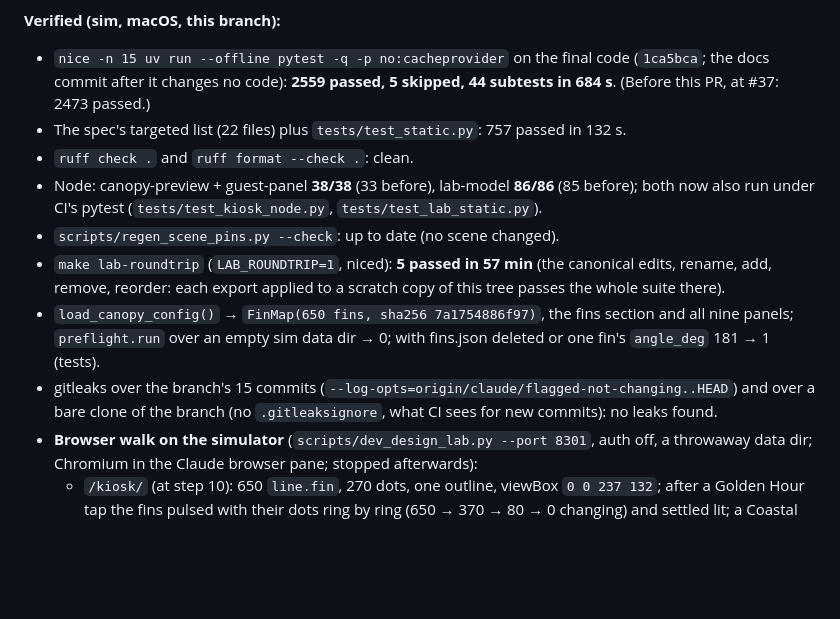
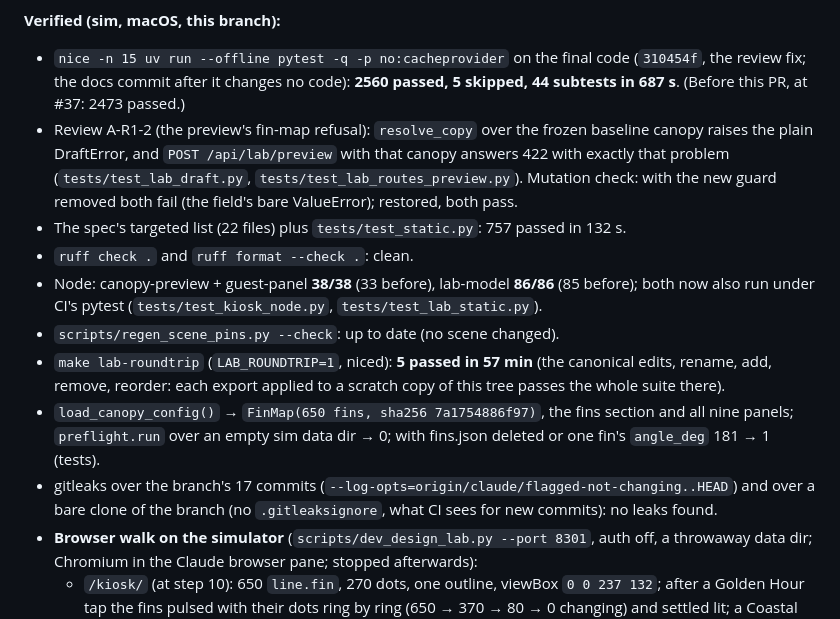
Before and after one commit to basenet120/color-canopy-control, a Markdown page: docs/STATUS.md, the part around the change. GitHub-like rendering; blank space fills up the shorter version.

Commit message:
Docs: STATUS's PR A block with the A-R1-2 fix verified (full suite 2560 passed, the mutation check)
Co-Authored-By: Claude Opus 5.5 <noreply@anthropic.com>

```diff
--- a/docs/STATUS.md
+++ b/docs/STATUS.md
@@ -66,8 +66,13 @@ only: nothing new is sent to a device, and no scene changes. Plan `docs/plans/pr
 - Lab exports made before D77 lands propose a reserved D-number; renumber by hand.
 
 **Verified (sim, macOS, this branch):**
-- `nice -n 15 uv run --offline pytest -q -p no:cacheprovider` on the final code (`1ca5bca`; the docs commit after it
-  changes no code): ****2559 passed, 5 skipped, 44 subtests in 684 s****. (Before this PR, at #37: 2473 passed.)
+- `nice -n 15 uv run --offline pytest -q -p no:cacheprovider` on the final code (`310454f`, the review fix; the docs
+  commit after it changes no code): ****2560 passed, 5 skipped, 44 subtests in 687 s****. (Before this PR, at #37:
+  2473 passed.)
+- Review A-R1-2 (the preview's fin-map refusal): `resolve_copy` over the frozen baseline canopy raises the plain
+  DraftError, and `POST /api/lab/preview` with that canopy answers 422 with exactly that problem
+  (`tests/test_lab_draft.py`, `tests/test_lab_routes_preview.py`). Mutation check: with the new guard removed both
+  fail (the field's bare ValueError); restored, both pass.
 - The spec's targeted list (22 files) plus `tests/test_static.py`: 757 passed in 132 s.
 - `ruff check .` and `ruff format --check .`: clean.
 - Node: canopy-preview + guest-panel **38/38** (33 before), lab-model **86/86** (85 before); both now also run under
@@ -77,7 +82,7 @@ only: nothing new is sent to a device, and no scene changes. Plan `docs/plans/pr
   reorder: each export applied to a scratch copy of this tree passes the whole suite there).
 - `load_canopy_config()` → `FinMap(650 fins, sha256 7a1754886f97)`, the fins section and all nine panels;
   `preflight.run` over an empty sim data dir → 0; with fins.json deleted or one fin's `angle_deg` 181 → 1 (tests).
-- gitleaks over the branch's 15 commits (`--log-opts=origin/claude/flagged-not-changing..HEAD`) and over a bare clone
+- gitleaks over the branch's 17 commits (`--log-opts=origin/claude/flagged-not-changing..HEAD`) and over a bare clone
   of the branch (no `.gitleaksignore`, what CI sees for new commits): no leaks found.
 - **Browser walk on the simulator** (`scripts/dev_design_lab.py --port 8301`, auth off, a throwaway data dir;
   Chromium in the Claude browser pane; stopped afterwards):
```
